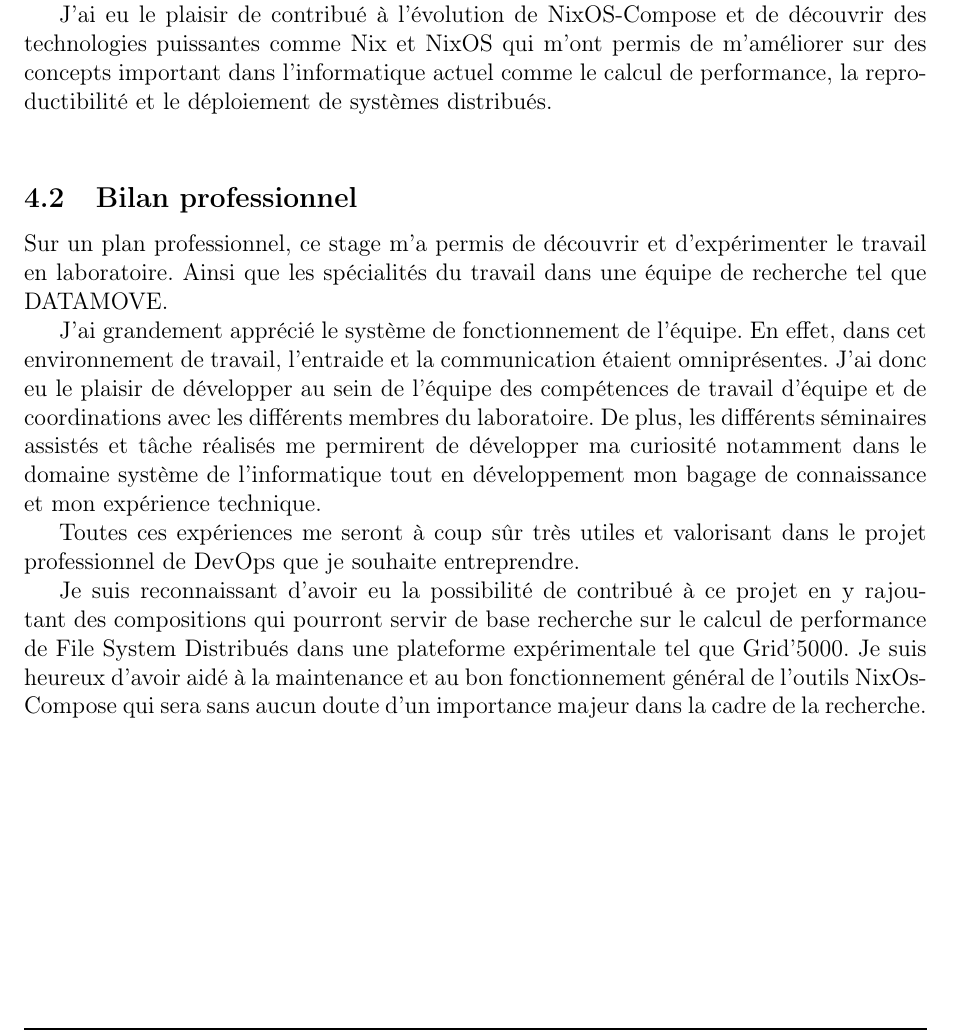
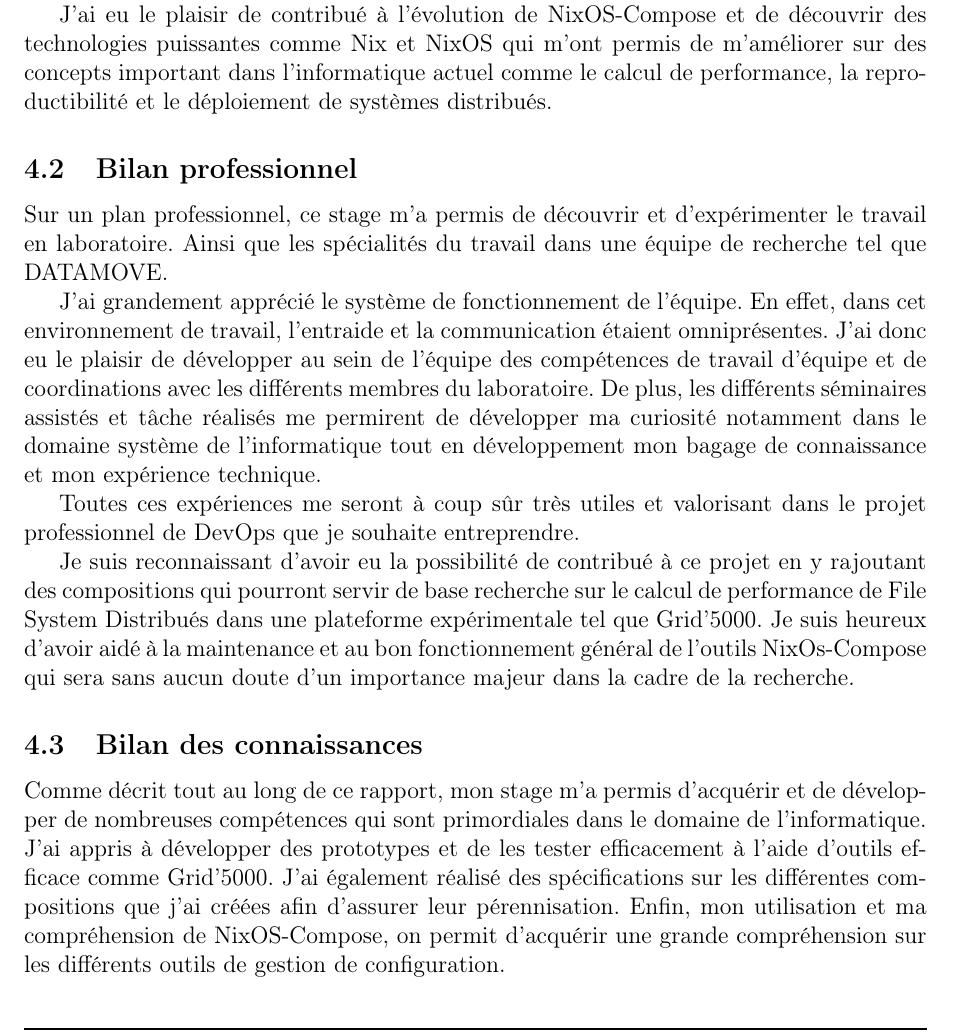
Before and after one commit to alexandreLITHAUD/Rapport-De-Stage-INFO4-LIG, a LaTeX document (RapportStageINFO4-2023-LITHAUD-Alexandre.tex): part of page 33 of 39, cut so that both start at the same text. Compiled offline with pdfLaTeX.

Commit message:
Add Bilan compétences

```diff
--- a/RapportStageINFO4-2023-LITHAUD-Alexandre.tex
+++ b/RapportStageINFO4-2023-LITHAUD-Alexandre.tex
@@ -1594,7 +1594,7 @@ J'ai eu le plaisir de contribué à l'évolution de NixOS-Compose et de
 découvrir des technologies puissantes comme Nix et NixOS qui m'ont
 permis de m'améliorer sur des concepts important dans l'informatique
 actuel comme le calcul de performance, la reproductibilité et le
-déploiement de systèmes distribués.\newline
+déploiement de systèmes distribués.
 
 \hypertarget{bilan-professionnel}{%
 \subsection{Bilan professionnel}\label{bilan-professionnel}}
@@ -1621,7 +1621,20 @@ sur le calcul de performance de File System Distribués dans une
 plateforme expérimentale tel que Grid'5000. Je suis heureux d'avoir aidé
 à la maintenance et au bon fonctionnement général de l'outils
 NixOs-Compose qui sera sans aucun doute d'un importance majeur dans la
-cadre de la recherche.\newline
+cadre de la recherche.
+
+\hypertarget{bilan-des-connaissances}{%
+\subsection{Bilan des connaissances}\label{bilan-des-connaissances}}
+
+Comme décrit tout au long de ce rapport, mon stage m'a permis d'acquérir
+et de développer de nombreuses compétences qui sont primordiales dans le
+domaine de l'informatique. J'ai appris à développer des prototypes et de
+les tester efficacement à l'aide d'outils efficace comme Grid'5000. J'ai
+également réalisé des spécifications sur les différentes compositions
+que j'ai créées afin d'assurer leur pérennisation. Enfin, mon
+utilisation et ma compréhension de NixOS-Compose, on permit d'acquérir
+une grande compréhension sur les différents outils de gestion de
+configuration.
 
 \newpage
 
```
Also changed, not shown: RapportStageINFO4-2023-LITHAUD-Alexandre.md (+6 -2 lines), RapportStageINFO4-2023-LITHAUD-Alexandre.pdf, 1 other file.
